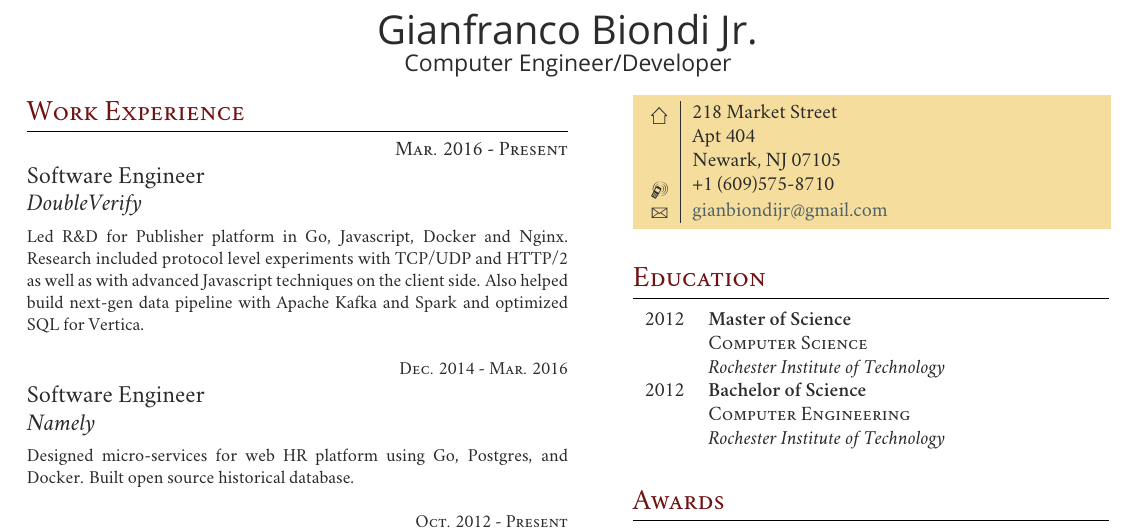
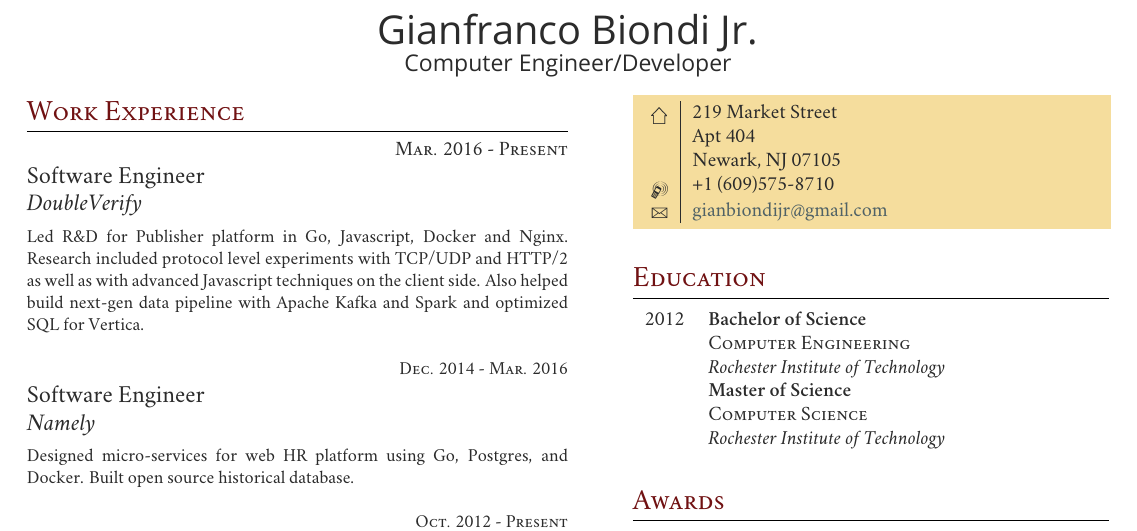
Before and after one commit to gxb5443/TexResume, a LaTeX CV (dualColResume.tex): part of the page, cut so that both start at the same text. Compiled offline with XeLaTeX; a missing font is replaced by an installed copy or a similar font.

```diff
--- a/dualColResume.tex
+++ b/dualColResume.tex
@@ -203,7 +203,7 @@
 \colorbox{shade}{\textcolor{text1}{
   \begin{tabular}{c|p{7cm}}
     \raisebox{-4pt}{\textifsymbol{18}}
-      & 218 Market Street \\
+      & 219 Market Street \\
       & Apt 404 \\
       & Newark, NJ 07105 \\ % Address
     \raisebox{-3pt}{\Mobilefone}
@@ -226,20 +226,29 @@
 % EDUCATION 1
 %------------------------------------------------
 
-%\textsc{Present} & \textbf{Master of Science} \\
-2012 & \textbf{Master of Science} \\
-& \textsc{Computer Science} \\
+2012 & \textbf{Bachelor of Science} \\
+%& \small GPA 3.1/4.0 \\
+& \textsc{Computer Engineering} \\
 & \textit{Rochester Institute of Technology}\\
 
 %------------------------------------------------
 % EDUCATION 2
 %------------------------------------------------
 
-2012 & \textbf{Bachelor of Science} \\
-%& \small GPA 3.1/4.0 \\
-& \textsc{Computer Engineering} \\
+%\textsc{Present} & \textbf{Master of Science} \\
+%2012 & \textbf{Master of Science} \\
+& \textbf{Master of Science} \\
+& \textsc{Computer Science} \\
 & \textit{Rochester Institute of Technology}\\
 
+%------------------------------------------------
+% EDUCATION 3
+%------------------------------------------------
+
+%2012 & \textbf{Bachelor of Science/Master of Science} \\
+%%& \small GPA 3.1/4.0 \\
+%& \textsc{Computer Engineering/Computer Science} \\
+%& \textit{Rochester Institute of Technology}\\
 %----------------------------------------------------------------------------------------
 
 \end{tabular}\\[10pt]
```
Also changed, not shown: GianBiondiResume.pdf.
